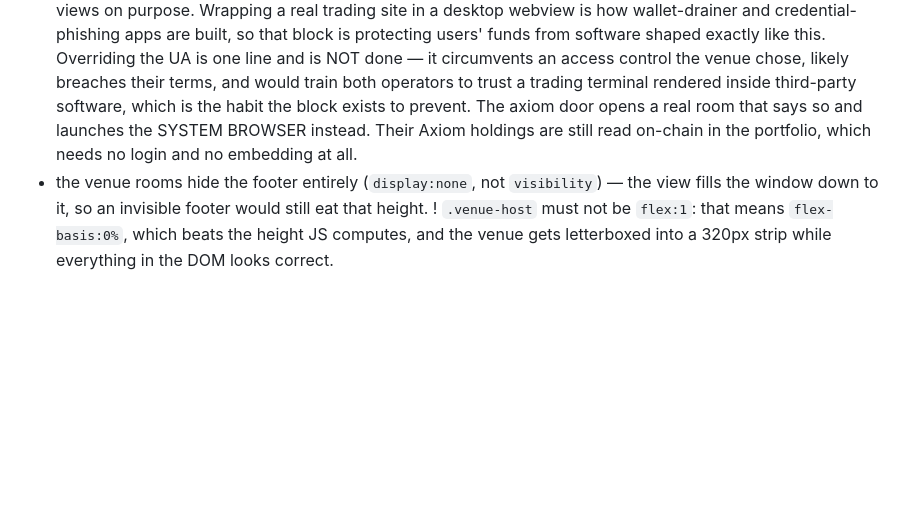
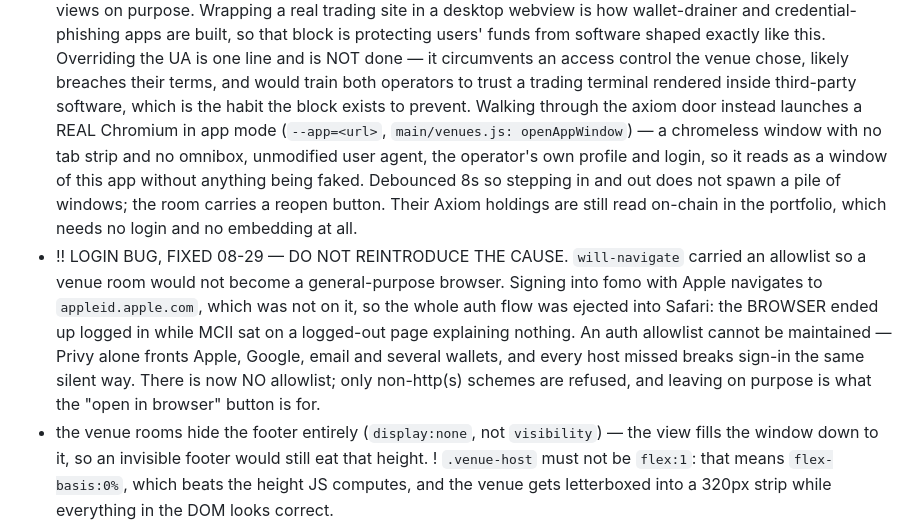
Before and after one commit to connalhedgcock-design/mcii, a Markdown page: 70-AREAS/mcii-overview/OVERVIEW.md, the part around the change. Drawn GitHub-style; blank space fills up the shorter version.

Commit message:
vault: record the axiom app-window route and the login-ejection cause
Co-Authored-By: Claude Opus 5 <noreply@anthropic.com>

```diff
--- a/70-AREAS/mcii-overview/OVERVIEW.md
+++ b/70-AREAS/mcii-overview/OVERVIEW.md
@@ -150,9 +150,19 @@ The spatial 3D control-room UI (`renderer/station/`) — full detail in
   funds from software shaped exactly like this. Overriding the UA is one line and is NOT done —
   it circumvents an access control the venue chose, likely breaches their terms, and would train
   both operators to trust a trading terminal rendered inside third-party software, which is the
-  habit the block exists to prevent. The axiom door opens a real room that says so and launches
-  the SYSTEM BROWSER instead. Their Axiom holdings are still read on-chain in the portfolio, which
-  needs no login and no embedding at all.
+  habit the block exists to prevent. Walking through the axiom door instead launches a REAL
+  Chromium in app mode (`--app=<url>`, `main/venues.js: openAppWindow`) — a chromeless window with
+  no tab strip and no omnibox, unmodified user agent, the operator's own profile and login, so it
+  reads as a window of this app without anything being faked. Debounced 8s so stepping in and out
+  does not spawn a pile of windows; the room carries a reopen button. Their Axiom holdings are
+  still read on-chain in the portfolio, which needs no login and no embedding at all.
+- !! LOGIN BUG, FIXED 08-29 — DO NOT REINTRODUCE THE CAUSE. `will-navigate` carried an allowlist so
+  a venue room would not become a general-purpose browser. Signing into fomo with Apple navigates
+  to `appleid.apple.com`, which was not on it, so the whole auth flow was ejected into Safari: the
+  BROWSER ended up logged in while MCII sat on a logged-out page explaining nothing. An auth
+  allowlist cannot be maintained — Privy alone fronts Apple, Google, email and several wallets, and
+  every host missed breaks sign-in the same silent way. There is now NO allowlist; only non-http(s)
+  schemes are refused, and leaving on purpose is what the "open in browser" button is for.
 - the venue rooms hide the footer entirely (`display:none`, not `visibility`) — the view fills the
   window down to it, so an invisible footer would still eat that height. ! `.venue-host` must not
   be `flex:1`: that means `flex-basis:0%`, which beats the height JS computes, and the venue gets
```
